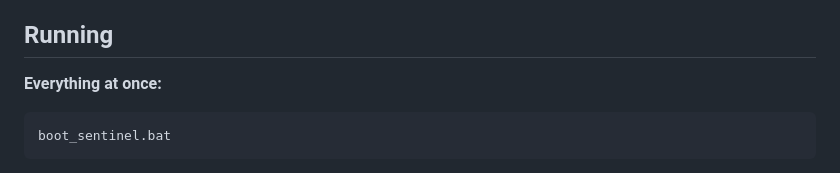
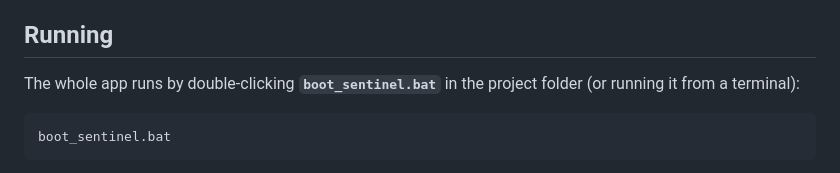
Before and after one commit to potamitis123/homesense, a Markdown page: README.md, the part around the change. GitHub-like rendering.

Commit message:
README: the whole app starts from boot_sentinel.bat
Co-Authored-By: Claude Opus 5.5 <noreply@anthropic.com>

````diff
--- a/README.md
+++ b/README.md
@@ -123,7 +123,8 @@ RTX 3060 Laptop GPU with 6 GB) and Anaconda installed in the default place.
 
 ## Running
 
-**Everything at once:**
+The whole app runs by double-clicking **`boot_sentinel.bat`** in the project
+folder (or running it from a terminal):
 
 ```bash
 boot_sentinel.bat
````
